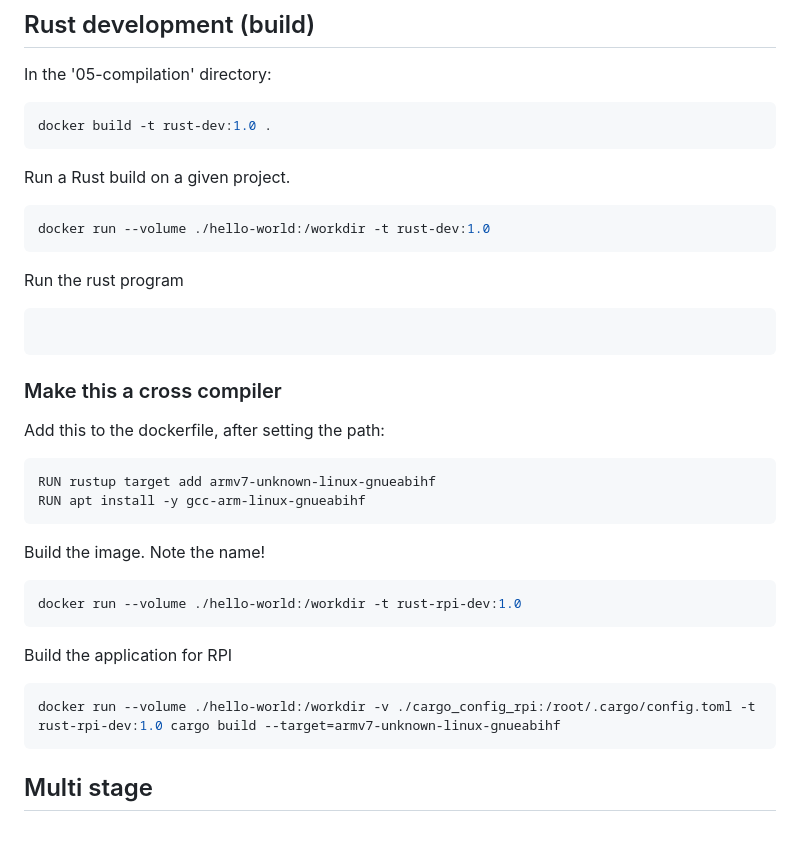
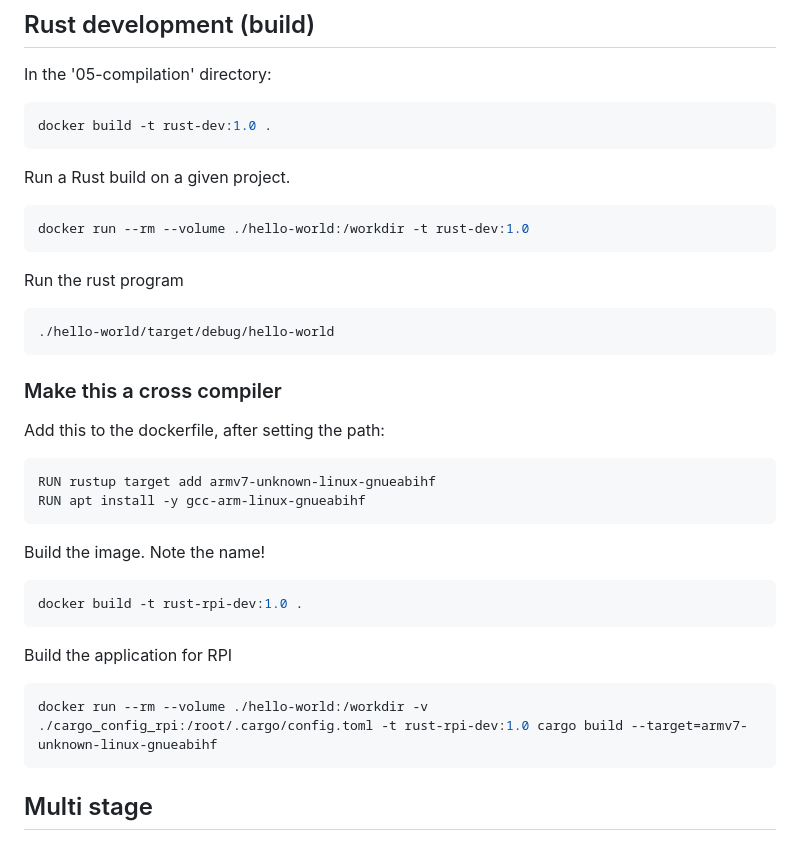
Before and after one commit to idorf79/docker-workshop-sv-pi, a Markdown page: README.md, the part around the change. GitHub-like rendering.

Commit message:
fix RUST build command

````diff
--- a/README.md
+++ b/README.md
@@ -122,12 +122,13 @@ docker build -t rust-dev:1.0 .
 Run a Rust build on a given project.
 
 ```bash
-docker run --volume ./hello-world:/workdir -t rust-dev:1.0
+docker run --rm --volume ./hello-world:/workdir -t rust-dev:1.0
 ```
 
 Run the rust program
 
 ```bash
+./hello-world/target/debug/hello-world
 ```
 
 ### Make this a cross compiler
@@ -142,13 +143,13 @@ RUN apt install -y gcc-arm-linux-gnueabihf
 Build the image. Note the name!
 
 ```bash
-docker run --volume ./hello-world:/workdir -t rust-rpi-dev:1.0
+docker build -t rust-rpi-dev:1.0 .
 ```
 
 Build the application for RPI
 
 ```bash
-docker run --volume ./hello-world:/workdir -v ./cargo_config_rpi:/root/.cargo/config.toml -t rust-rpi-dev:1.0 cargo build --target=armv7-unknown-linux-gnueabihf
+docker run --rm --volume ./hello-world:/workdir -v ./cargo_config_rpi:/root/.cargo/config.toml -t rust-rpi-dev:1.0 cargo build --target=armv7-unknown-linux-gnueabihf
 ```
 
 ## Multi stage
````
